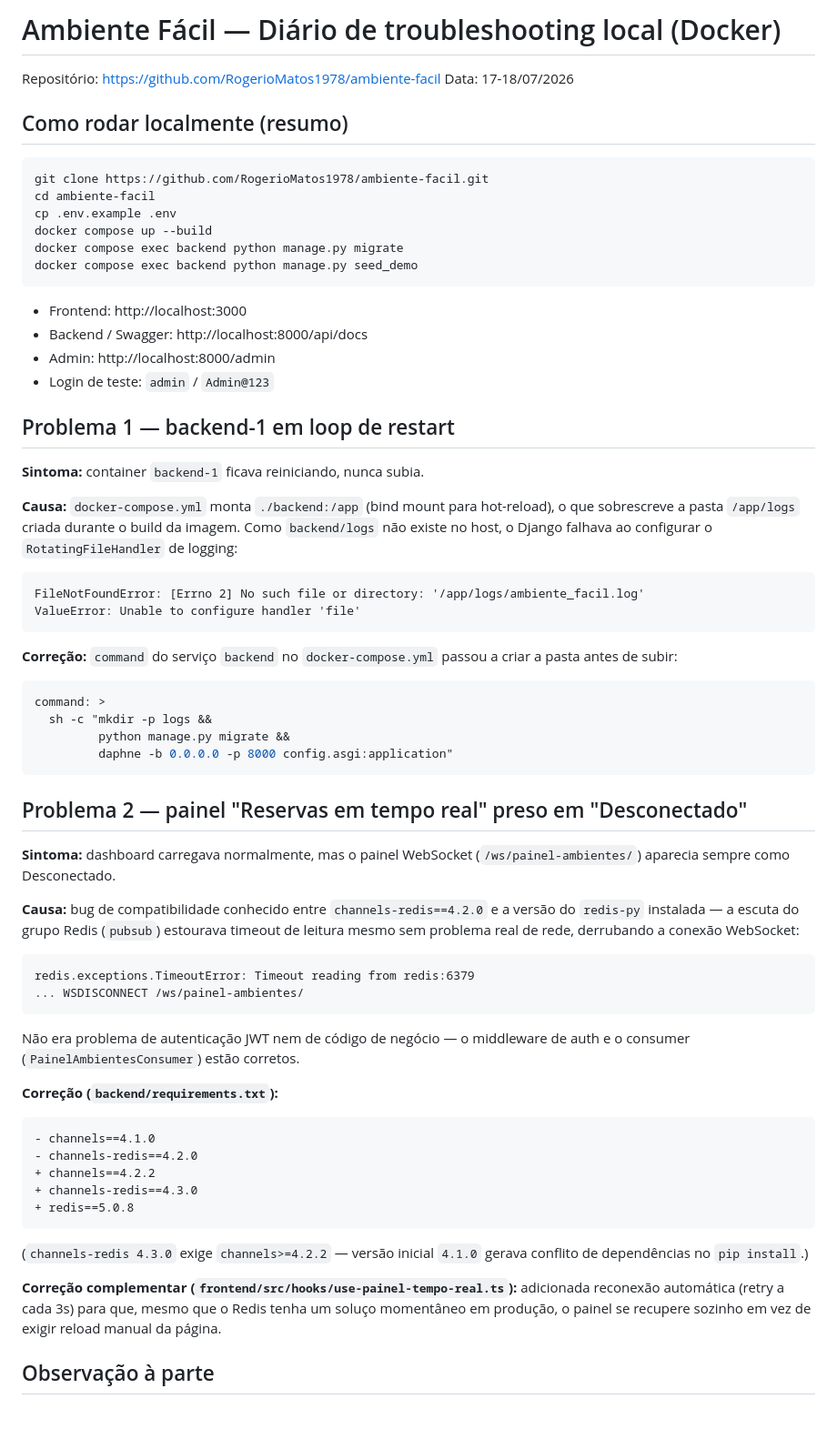
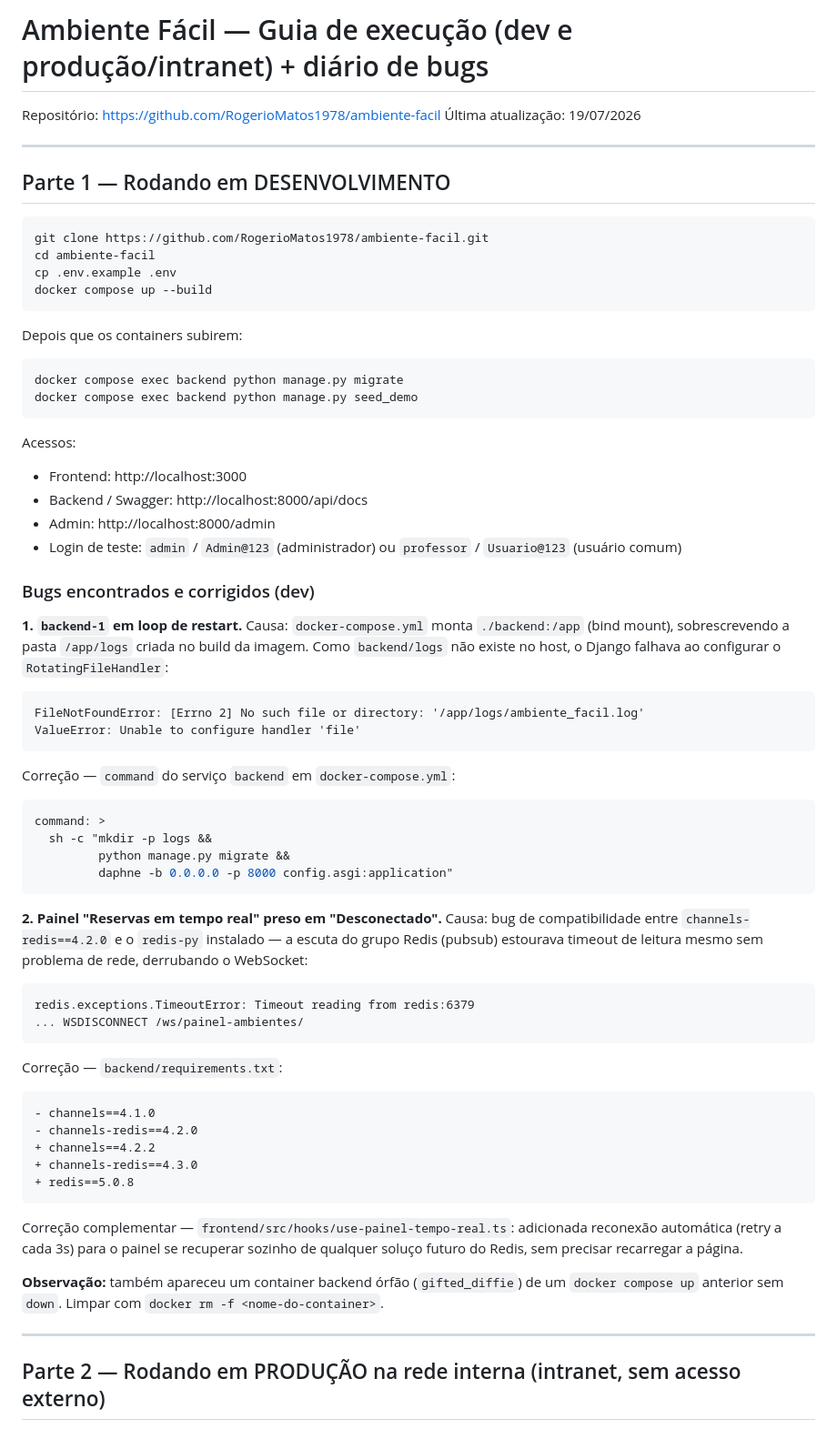
Before and after one commit to RogerioMatos1978/ambiente-facil, a Markdown page: ambiente-facil-troubleshooting.md, the part around one of its changes. Shown at 91% size. Rendered like a GitHub page.

````diff
--- a/ambiente-facil-troubleshooting.md
+++ b/ambiente-facil-troubleshooting.md
@@ -1,37 +1,40 @@
-# Ambiente Fácil — Diário de troubleshooting local (Docker)
+# Ambiente Fácil — Guia de execução (dev e produção/intranet) + diário de bugs
 
 Repositório: https://github.com/RogerioMatos1978/ambiente-facil
-Data: 17-18/07/2026
+Última atualização: 19/07/2026
 
-## Como rodar localmente (resumo)
+---
+
+## Parte 1 — Rodando em DESENVOLVIMENTO
 
 ```bash
 git clone https://github.com/RogerioMatos1978/ambiente-facil.git
 cd ambiente-facil
 cp .env.example .env
 docker compose up --build
+```
+
+Depois que os containers subirem:
+```bash
 docker compose exec backend python manage.py migrate
 docker compose exec backend python manage.py seed_demo
 ```
 
+Acessos:
 - Frontend: http://localhost:3000
 - Backend / Swagger: http://localhost:8000/api/docs
 - Admin: http://localhost:8000/admin
-- Login de teste: `admin` / `Admin@123`
+- Login de teste: `admin` / `Admin@123` (administrador) ou `professor` / `Usuario@123` (usuário comum)
 
-## Problema 1 — backend-1 em loop de restart
+### Bugs encontrados e corrigidos (dev)
 
-**Sintoma:** container `backend-1` ficava reiniciando, nunca subia.
-
-**Causa:** `docker-compose.yml` monta `./backend:/app` (bind mount para hot-reload), o que sobrescreve a pasta `/app/logs` criada durante o build da imagem. Como `backend/logs` não existe no host, o Django falhava ao configurar o `RotatingFileHandler` de logging:
-
+**1. `backend-1` em loop de restart.**
+Causa: `docker-compose.yml` monta `./backend:/app` (bind mount), sobrescrevendo a pasta `/app/logs` criada no build da imagem. Como `backend/logs` não existe no host, o Django falhava ao configurar o `RotatingFileHandler`:
 ```
 FileNotFoundError: [Errno 2] No such file or directory: '/app/logs/ambiente_facil.log'
 ValueError: Unable to configure handler 'file'
 ```
-
-**Correção:** `command` do serviço `backend` no `docker-compose.yml` passou a criar a pasta antes de subir:
-
+Correção — `command` do serviço `backend` em `docker-compose.yml`:
 ```yaml
 command: >
   sh -c "mkdir -p logs &&
@@ -39,21 +42,13 @@ command: >
          daphne -b 0.0.0.0 -p 8000 config.asgi:application"
 ```
 
-## Problema 2 — painel "Reservas em tempo real" preso em "Desconectado"
-
-**Sintoma:** dashboard carregava normalmente, mas o painel WebSocket (`/ws/painel-ambientes/`) aparecia sempre como Desconectado.
-
-**Causa:** bug de compatibilidade conhecido entre `channels-redis==4.2.0` e a versão do `redis-py` instalada — a escuta do grupo Redis (`pubsub`) estourava timeout de leitura mesmo sem problema real de rede, derrubando a conexão WebSocket:
-
+**2. Painel "Reservas em tempo real" preso em "Desconectado".**
+Causa: bug de compatibilidade entre `channels-redis==4.2.0` e o `redis-py` instalado — a escuta do grupo Redis (pubsub) estourava timeout de leitura mesmo sem problema de rede, derrubando o WebSocket:
 ```
 redis.exceptions.TimeoutError: Timeout reading from redis:6379
 ... WSDISCONNECT /ws/painel-ambientes/
 ```
-
-Não era problema de autenticação JWT nem de código de negócio — o middleware de auth e o consumer (`PainelAmbientesConsumer`) estão corretos.
-
-**Correção (`backend/requirements.txt`):**
-
+Correção — `backend/requirements.txt`:
 ```diff
 - channels==4.1.0
 - channels-redis==4.2.0
@@ -61,10 +56,11 @@ Não era problema de autenticação JWT nem de código de negócio — o middlew
 + channels-redis==4.3.0
 + redis==5.0.8
 ```
+Correção complementar — `frontend/src/hooks/use-painel-tempo-real.ts`: adicionada reconexão automática (retry a cada 3s) para o painel se recuperar sozinho de qualquer soluço futuro do Redis, sem precisar recarregar a página.
 
-(`channels-redis 4.3.0` exige `channels>=4.2.2` — versão inicial `4.1.0` gerava conflito de dependências no `pip install`.)
+**Observação:** também apareceu um container backend órfão (`gifted_diffie`) de um `docker compose up` anterior sem `down`. Limpar com `docker rm -f <nome-do-container>`.
 
-**Correção complementar (`frontend/src/hooks/use-painel-tempo-real.ts`):** adicionada reconexão automática (retry a cada 3s) para que, mesmo que o Redis tenha um soluço momentâneo em produção, o painel se recupere sozinho em vez de exigir reload manual da página.
+---
 
-## Observação à parte
+## Parte 2 — Rodando em PRODUÇÃO na rede interna (intranet, sem acesso externo)
 
````
Also changed, not shown: other parts of ambiente-facil-troubleshooting.md (+93 -9 lines).
